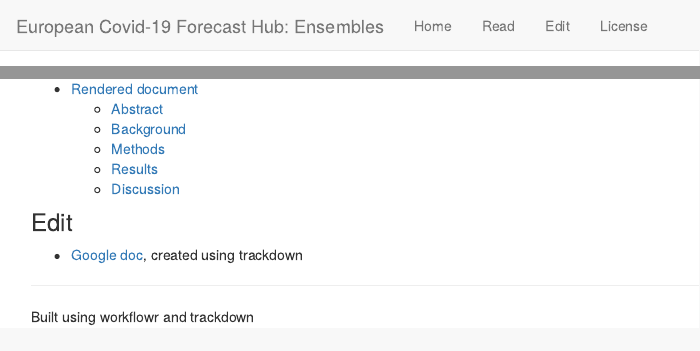
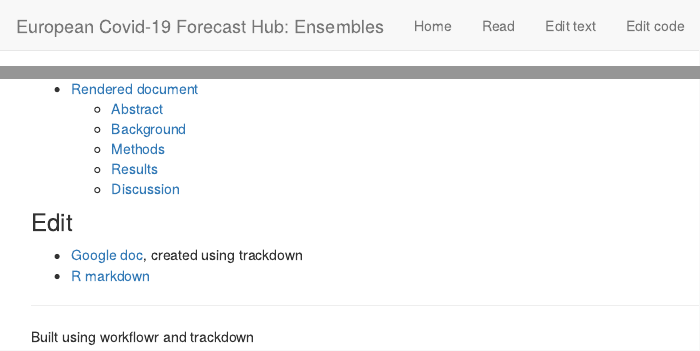
Before and after one commit to epiforecasts/euro-hub-ensemble, an R Markdown document (analysis/index.Rmd): the page in a window 1100 px wide, from its top, and a second part further down, joined at a grey line. Rendered offline with R 4.5, knitr and Pandoc, with nearby package versions; drawn as R Markdown's standard HTML page in place of the format the file asks for.

Commit message:
workflowr::wflow_publish(all = TRUE, update = TRUE)

```diff
--- a/analysis/_site.yml
+++ b/analysis/_site.yml
@@ -6,11 +6,11 @@ navbar:
   - text: Home
     href: index.html
   - text: Read
-    href: whole.html
-  - text: Edit
-    href: index.html#edit
-  - text: License
-    href: license.html
+    href: euro-hub-ensemble-draft.html
+  - text: Edit text
+    href: https://docs.google.com/document/d/1XT7xwljCfaQ1_CpKxyJySqiPsIZ2bWNWFJE_v_U6EHc/edit
+  - text: Edit code
+    href: https://github.com/kathsherratt/euro-hub-ensemble/blob/main/analysis/euro-hub-ensemble-draft.Rmd
 output:
   workflowr::wflow_html:
     toc: yes
--- a/analysis/index.Rmd
+++ b/analysis/index.Rmd
@@ -18,6 +18,7 @@ editor_options:
 
 ### Edit
   - [Google doc](https://docs.google.com/document/d/1XT7xwljCfaQ1_CpKxyJySqiPsIZ2bWNWFJE_v_U6EHc/edit?usp=sharing), created using trackdown
+  - [R markdown](https://github.com/kathsherratt/euro-hub-ensemble/blob/main/analysis/euro-hub-ensemble-draft.Rmd)
 
 
 
```
Also changed, not shown: 1 other file.
